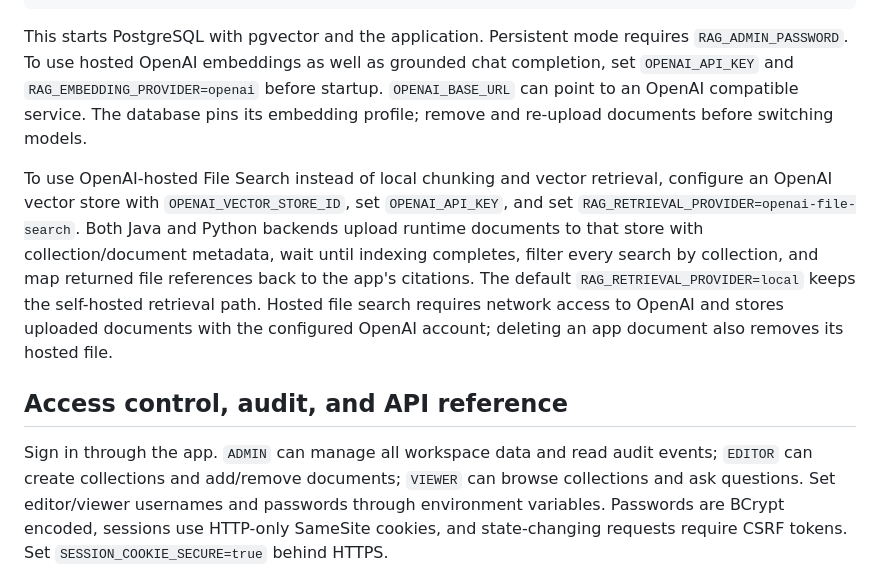
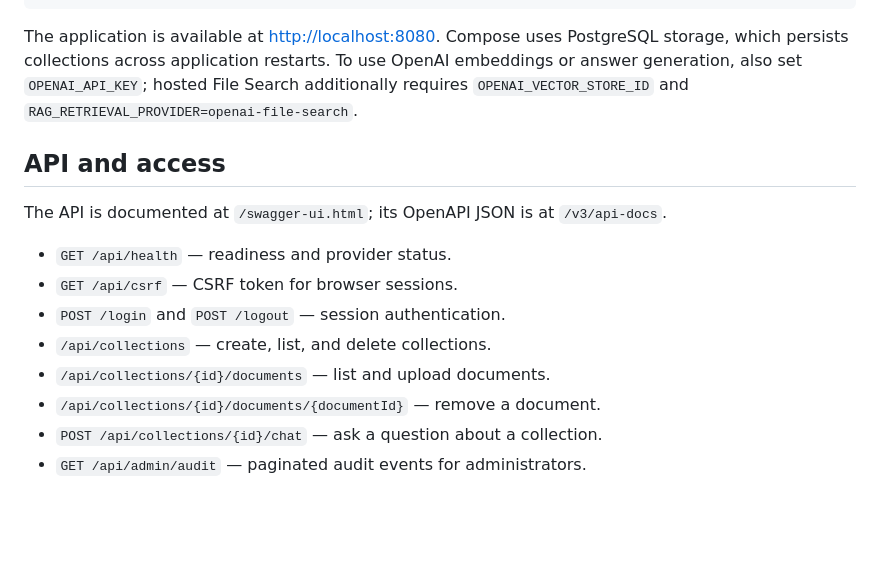
Before and after one commit to srikrishnatejakamma/AI-RAG-LLM-App, a Markdown page: README.md, the part around one of its changes. Rendered like a GitHub page; blank space fills up the shorter version.

````diff
--- a/README.md
+++ b/README.md
@@ -52,11 +76,18 @@ Set `POSTGRES_PASSWORD` and `RAG_ADMIN_PASSWORD` in your shell or `.env`, then r
 docker compose up --build
 ```
 
-This starts PostgreSQL with pgvector and the application. Persistent mode requires `RAG_ADMIN_PASSWORD`. To use hosted OpenAI embeddings as well as grounded chat completion, set `OPENAI_API_KEY` and `RAG_EMBEDDING_PROVIDER=openai` before startup. `OPENAI_BASE_URL` can point to an OpenAI compatible service. The database pins its embedding profile; remove and re-upload documents before switching models.
+The application is available at <http://localhost:8080>. Compose uses PostgreSQL storage, which persists collections across application restarts. To use OpenAI embeddings or answer generation, also set `OPENAI_API_KEY`; hosted File Search additionally requires `OPENAI_VECTOR_STORE_ID` and `RAG_RETRIEVAL_PROVIDER=openai-file-search`.
 
-To use OpenAI-hosted File Search instead of local chunking and vector retrieval, configure an OpenAI vector store with `OPENAI_VECTOR_STORE_ID`, set `OPENAI_API_KEY`, and set `RAG_RETRIEVAL_PROVIDER=openai-file-search`. Both Java and Python backends upload runtime documents to that store with collection/document metadata, wait until indexing completes, filter every search by collection, and map returned file references back to the app's citations. The default `RAG_RETRIEVAL_PROVIDER=local` keeps the self-hosted retrieval path. Hosted file search requires network access to OpenAI and stores uploaded documents with the configured OpenAI account; deleting an app document also removes its hosted file.
+## API and access
 
-## Access control, audit, and API reference
+The API is documented at `/swagger-ui.html`; its OpenAPI JSON is at `/v3/api-docs`.
 
-Sign in through the app. `ADMIN` can manage all workspace data and read audit events; `EDITOR` can create collections and add/remove documents; `VIEWER` can browse collections and ask questions. Set editor/viewer usernames and passwords through environment variables. Passwords are BCrypt encoded, sessions use HTTP-only SameSite cookies, and state-changing requests require CSRF tokens. Set `SESSION_COOKIE_SECURE=true` behind HTTPS.
+- `GET /api/health` — readiness and provider status.
+- `GET /api/csrf` — CSRF token for browser sessions.
+- `POST /login` and `POST /logout` — session authentication.
+- `/api/collections` — create, list, and delete collections.
+- `/api/collections/{id}/documents` — list and upload documents.
+- `/api/collections/{id}/documents/{documentId}` — remove a document.
+- `POST /api/collections/{id}/chat` — ask a question about a collection.
+- `GET /api/admin/audit` — paginated audit events for administrators.
 
````
Also changed, not shown: other parts of README.md (+45 -45 lines).
